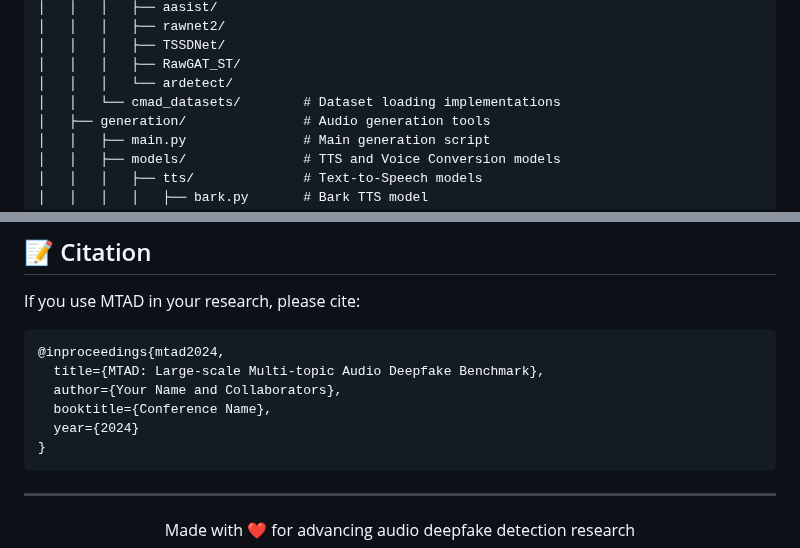
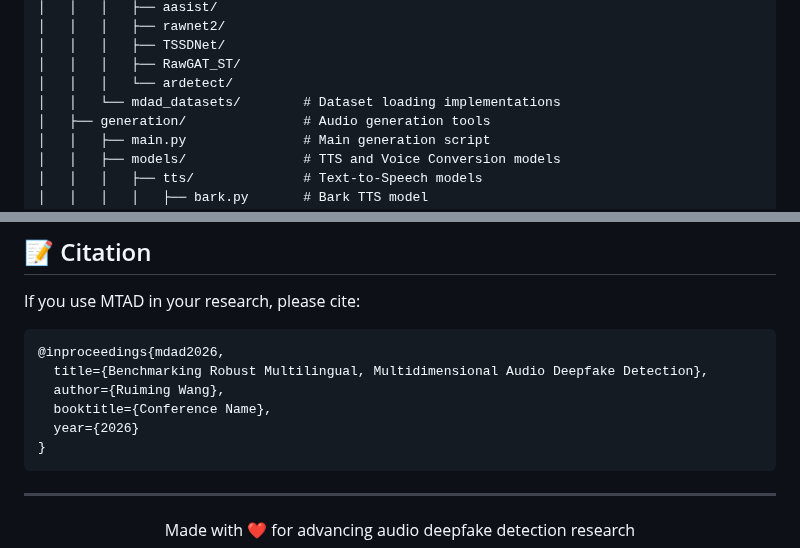
Before and after one commit to wtalioy/MDAD, a Markdown page: README.md, 2 parts joined by grey strips. Drawn GitHub-style.

Commit message:
docs: Update README.md

````diff
--- a/README.md
+++ b/README.md
@@ -265,7 +265,7 @@ MTAD/
 │   │   │   ├── TSSDNet/
 │   │   │   ├── RawGAT_ST/
 │   │   │   └── ardetect/
-│   │   └── cmad_datasets/        # Dataset loading implementations
+│   │   └── mdad_datasets/        # Dataset loading implementations
 │   ├── generation/               # Audio generation tools
 │   │   ├── main.py               # Main generation script
 │   │   ├── models/               # TTS and Voice Conversion models
@@ -316,11 +316,11 @@ This project is licensed under the MIT License - see the [LICENSE](LICENSE) file
 If you use MTAD in your research, please cite:
 
 ```bibtex
-@inproceedings{mtad2024,
-  title={MTAD: Large-scale Multi-topic Audio Deepfake Benchmark},
-  author={Your Name and Collaborators},
+@inproceedings{mdad2026,
+  title={Benchmarking Robust Multilingual, Multidimensional Audio Deepfake Detection},
+  author={Ruiming Wang},
   booktitle={Conference Name},
-  year={2024}
+  year={2026}
 }
 ```
 
````
